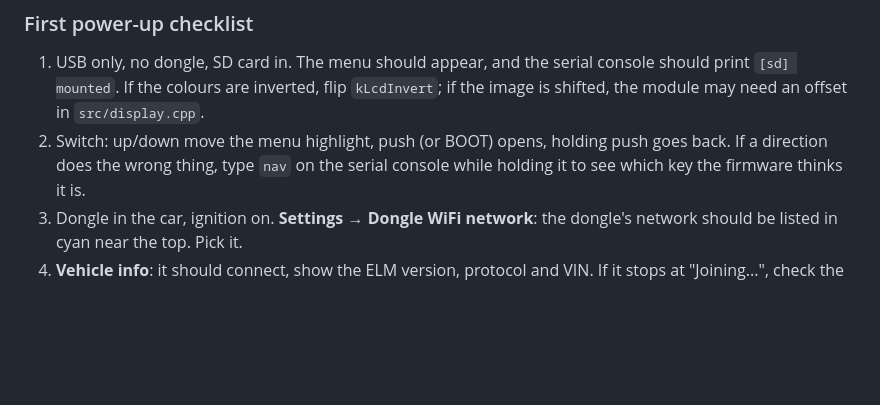
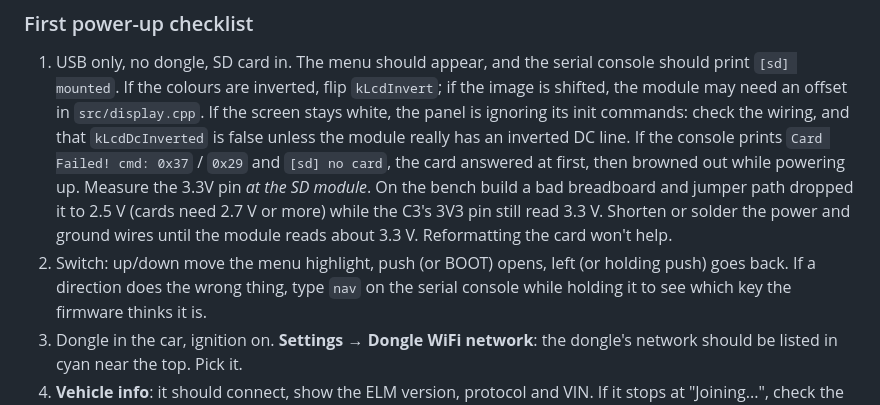
Before and after one commit to JammySlop/The-Panslopticon, a Markdown page: obd-pda/README.md, the part around the change. GitHub-like rendering; blank space fills up the shorter version.

Commit message:
obd-pda: note the white-screen and SD brownout fixes from bench bring-up
First bench run: the display stayed white with DC inverted, and the SD
card failed CMD55/ACMD41 after answering CMD0/CMD8/CMD58. A raw SPI trace
showed the card going silent a fixed ~80-150 ms into ACMD41 power-up
whatever the clock, i.e. a brownout: the module's 3.3V pin read 2.5 V
through the breadboard path. Fixing the power wiring made it mount.
The checklist now covers both, plus left as back.

Co-Authored-By: Claude Opus 5.5 <noreply@anthropic.com>

```diff
--- a/obd-pda/README.md
+++ b/obd-pda/README.md
@@ -411,9 +411,17 @@ platform as `esp32-recon` (Arduino core 3.x) and
 1. USB only, no dongle, SD card in. The menu should appear, and the serial
    console should print `[sd] mounted`. If the colours are inverted,
    flip `kLcdInvert`; if the image is shifted, the module may need an offset
-   in `src/display.cpp`.
-2. Switch: up/down move the menu highlight, push (or BOOT) opens, holding
-   push goes back. If a direction does the wrong thing, type `nav` on the
+   in `src/display.cpp`. If the screen stays white, the panel is ignoring its
+   init commands: check the wiring, and that `kLcdDcInverted` is false unless
+   the module really has an inverted DC line.
+   If the console prints `Card Failed! cmd: 0x37` / `0x29` and `[sd] no card`,
+   the card answered at first, then browned out while powering up. Measure
+   the 3.3V pin *at the SD module*. On the bench build a bad breadboard and
+   jumper path dropped it to 2.5 V (cards need 2.7 V or more) while the C3's
+   3V3 pin still read 3.3 V. Shorten or solder the power and ground wires
+   until the module reads about 3.3 V. Reformatting the card won't help.
+2. Switch: up/down move the menu highlight, push (or BOOT) opens, left (or
+   holding push) goes back. If a direction does the wrong thing, type `nav` on the
    serial console while holding it to see which key the firmware thinks it is.
 3. Dongle in the car, ignition on. **Settings → Dongle WiFi network**: the
    dongle's network should be listed in cyan near the top. Pick it.
```
